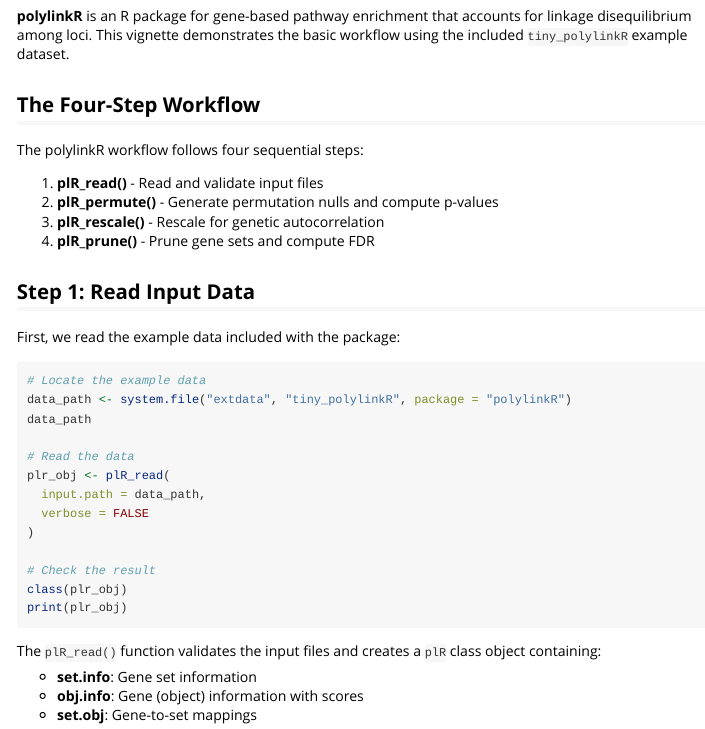
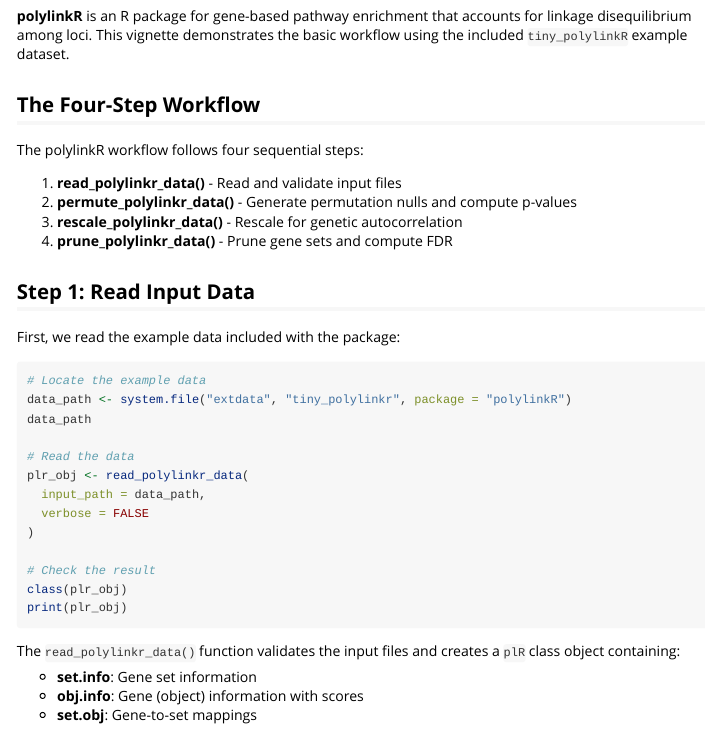
Before and after one commit to ACAD-UofA/PolyLinkR, an R Markdown document (vignettes/polylinkR.Rmd): the page in a window 1100 px wide, from 190 px down. Rendered offline with R 4.5, knitr and Pandoc, with nearby package versions; the code chunks are not run, so their results and figures are left out.

Commit message:
fix: update polylinkR.Rmd vignette with new function names

````diff
--- a/vignettes/polylinkR.Rmd
+++ b/vignettes/polylinkR.Rmd
@@ -27,10 +27,10 @@ library(polylinkR)
 
 The polylinkR workflow follows four sequential steps:
 
-1. **plR_read()** - Read and validate input files
-2. **plR_permute()** - Generate permutation nulls and compute p-values
-3. **plR_rescale()** - Rescale for genetic autocorrelation
-4. **plR_prune()** - Prune gene sets and compute FDR
+1. **read_polylinkr_data()** - Read and validate input files
+2. **permute_polylinkr_data()** - Generate permutation nulls and compute p-values
+3. **rescale_polylinkr_data()** - Rescale for genetic autocorrelation
+4. **prune_polylinkr_data()** - Prune gene sets and compute FDR
 
 ## Step 1: Read Input Data
 
@@ -38,12 +38,12 @@ First, we read the example data included with the package:
 
 ```{r read-data}
 # Locate the example data
-data_path <- system.file("extdata", "tiny_polylinkR", package = "polylinkR")
+data_path <- system.file("extdata", "tiny_polylinkr", package = "polylinkR")
 data_path
 
 # Read the data
-plr_obj <- plR_read(
-  input.path = data_path,
+plr_obj <- read_polylinkr_data(
+  input_path = data_path,
   verbose = FALSE
 )
 
@@ -52,7 +52,7 @@ class(plr_obj)
 print(plr_obj)
 ```
 
-The `plR_read()` function validates the input files and creates a `plR` class object containing:
+The `read_polylinkr_data()` function validates the input files and creates a `plR` class object containing:
 
 - **set.info**: Gene set information
 - **obj.info**: Gene (object) information with scores
````
Also changed, not shown: vignettes/polylinkR.Rmd (8 more changed lines).
